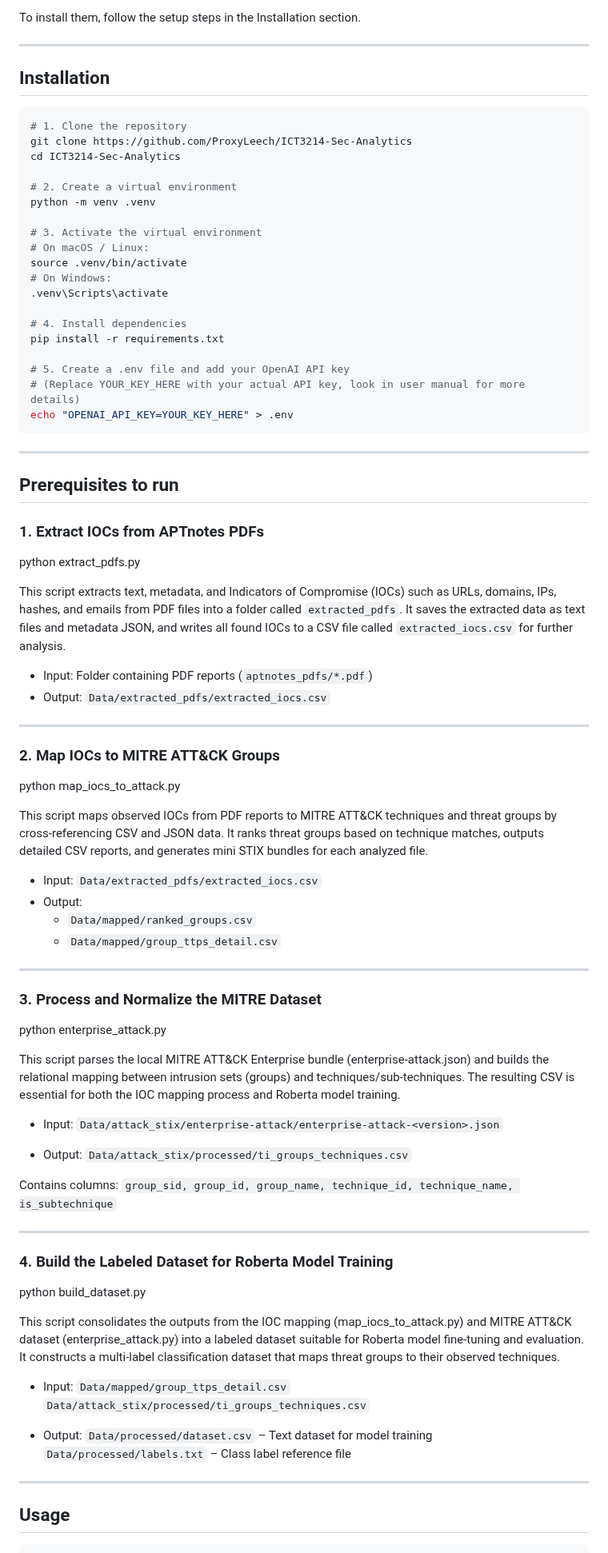
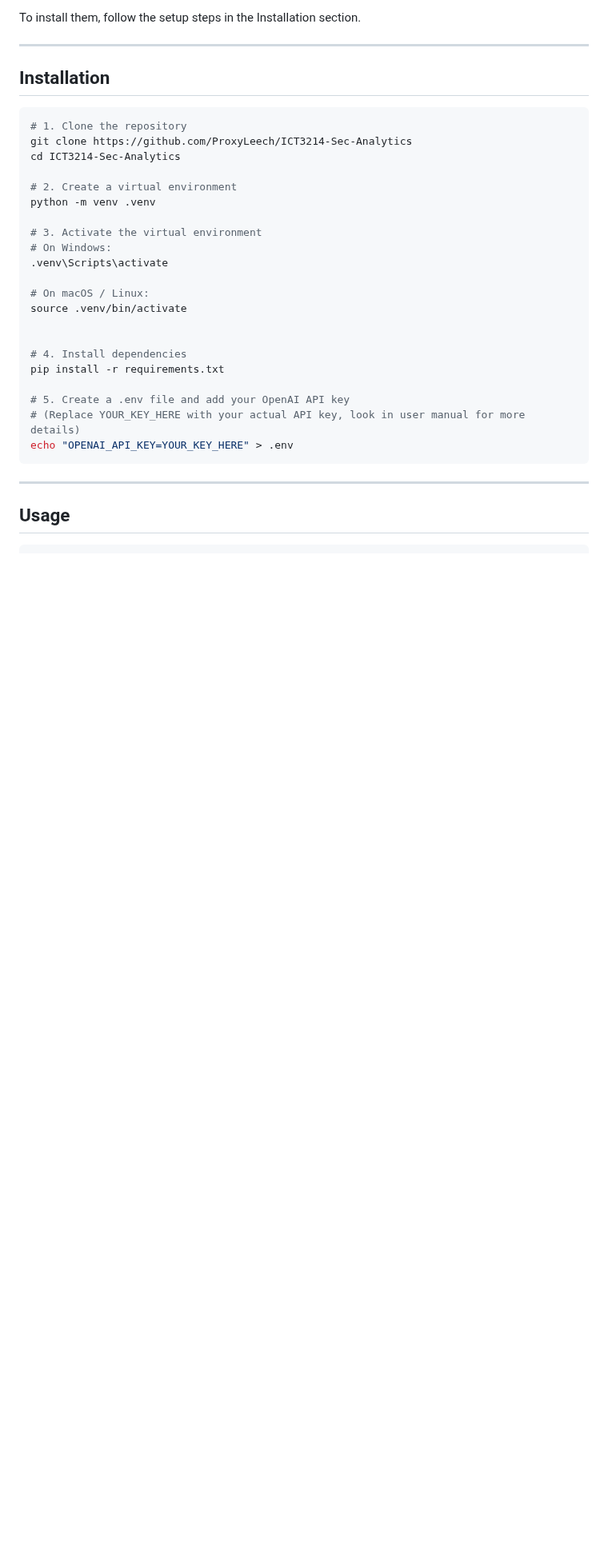
Before and after one commit to ProxyLeech/ICT3214-Sec-Analytics, a Markdown page: README.md, the part around one of its changes. Shown at 80% size. Rendered like a GitHub page; blank space fills up the shorter version.

Commit message:
Revise README for clarity and updated content
Updated README to reflect new project structure and improved instructions.

````diff
--- a/README.md
+++ b/README.md
@@ -107,10 +101,12 @@ cd ICT3214-Sec-Analytics
 python -m venv .venv
 
 # 3. Activate the virtual environment
+# On Windows:
+.venv\Scripts\activate
+
 # On macOS / Linux:
 source .venv/bin/activate
-# On Windows:
-.venv\Scripts\activate
+
 
 # 4. Install dependencies
 pip install -r requirements.txt
@@ -121,69 +117,6 @@ echo "OPENAI_API_KEY=YOUR_KEY_HERE" > .env
 ```
 
 
-
----
-
-## Prerequisites to run
-
-### 1. Extract IOCs from APTnotes PDFs
-
-python extract_pdfs.py
-
-
-This script extracts text, metadata, and Indicators of Compromise (IOCs) such as URLs, domains, IPs, hashes, and emails from PDF files into a folder called `extracted_pdfs`. It saves the extracted data as text files and metadata JSON, and writes all found IOCs to a CSV file called `extracted_iocs.csv` for further analysis.
-
-- Input: Folder containing PDF reports (`aptnotes_pdfs/*.pdf`)
-- Output: `Data/extracted_pdfs/extracted_iocs.csv`
-
----
-
-### 2. Map IOCs to MITRE ATT&CK Groups
-
-python map_iocs_to_attack.py
-
-
-
-This script maps observed IOCs from PDF reports to MITRE ATT&CK techniques and threat groups by cross-referencing CSV and JSON data. It ranks threat groups based on technique matches, outputs detailed CSV reports, and generates mini STIX bundles for each analyzed file.
-
-- Input: `Data/extracted_pdfs/extracted_iocs.csv`
-- Output:
-  - `Data/mapped/ranked_groups.csv`
-  - `Data/mapped/group_ttps_detail.csv`
-
----
-
-### 3. Process and Normalize the MITRE Dataset
-
-python enterprise_attack.py
-
-
-This script parses the local MITRE ATT&CK Enterprise bundle (enterprise-attack.json) and builds the relational mapping between intrusion sets (groups) and techniques/sub-techniques.
-The resulting CSV is essential for both the IOC mapping process and Roberta model training.
-
-- Input: `Data/attack_stix/enterprise-attack/enterprise-attack-<version>.json`
-
-- Output: `Data/attack_stix/processed/ti_groups_techniques.csv`
-
-Contains columns: `group_sid, group_id, group_name, technique_id, technique_name, is_subtechnique`
-
----
-
-### 4. Build the Labeled Dataset for Roberta Model Training
-
-python build_dataset.py
-
-This script consolidates the outputs from the IOC mapping (map_iocs_to_attack.py) and MITRE ATT&CK dataset (enterprise_attack.py) into a labeled dataset suitable for Roberta model fine-tuning and evaluation.
-It constructs a multi-label classification dataset that maps threat groups to their observed techniques.
-
-- Input:
-`Data/mapped/group_ttps_detail.csv`
-`Data/attack_stix/processed/ti_groups_techniques.csv`
-
-- Output:
-`Data/processed/dataset.csv` – Text dataset for model training
-`Data/processed/labels.txt` – Class label reference file
-
 ---
 
 ## Usage
````
Also changed, not shown: other parts of README.md (+5 -20 lines).
